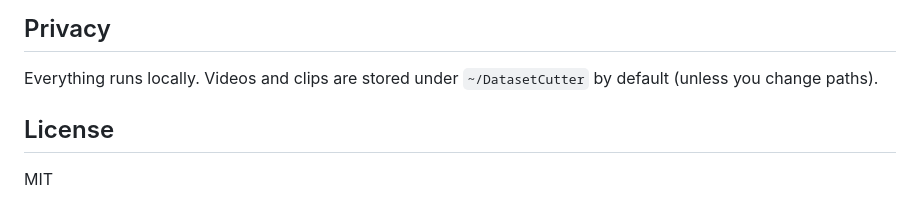
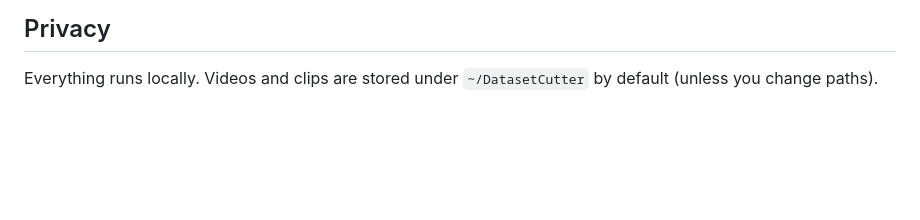
Before and after one commit to marchage/DatasetCutter, a Markdown page: README.md, the part around the change. Rendered like a GitHub page; blank space fills up the shorter version.

Commit message:
remove license section from README.md

```diff
--- a/README.md
+++ b/README.md
@@ -88,7 +88,3 @@ Notes:
 ## Privacy
 
 Everything runs locally. Videos and clips are stored under `~/DatasetCutter` by default (unless you change paths).
-
-## License
-
-MIT
```
